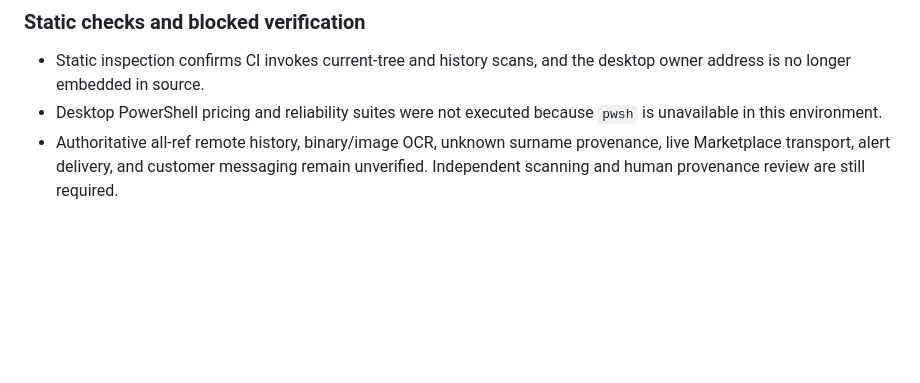
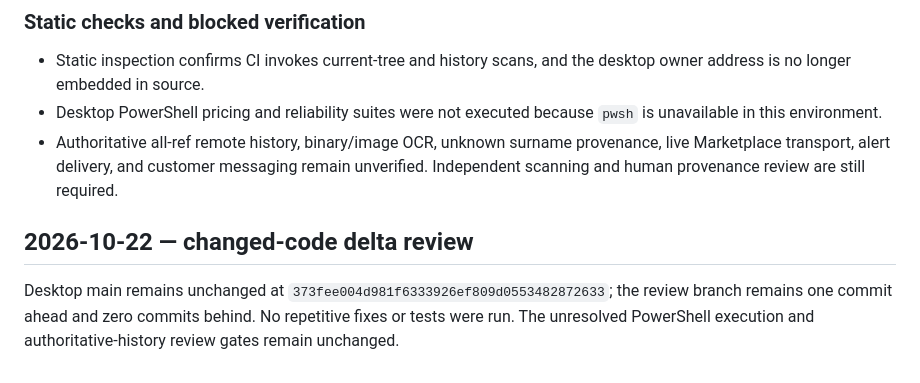
Before and after one commit to 2011vge-hub/LOTCASTER_DESKTOP, a Markdown page: docs/security/IMPROVEMENT-LOG.md, the part around the change. GitHub-like rendering; blank space fills up the shorter version.

Commit message:
Record unchanged desktop audit status

```diff
--- a/docs/security/IMPROVEMENT-LOG.md
+++ b/docs/security/IMPROVEMENT-LOG.md
@@ -79,3 +79,7 @@ Scope remained limited to the two LotCaster repositories. No deployment, merge,
 - Static inspection confirms CI invokes current-tree and history scans, and the desktop owner address is no longer embedded in source.
 - Desktop PowerShell pricing and reliability suites were not executed because `pwsh` is unavailable in this environment.
 - Authoritative all-ref remote history, binary/image OCR, unknown surname provenance, live Marketplace transport, alert delivery, and customer messaging remain unverified. Independent scanning and human provenance review are still required.
+
+## 2026-10-22 — changed-code delta review
+
+Desktop main remains unchanged at `373fee004d981f6333926ef809d0553482872633`; the review branch remains one commit ahead and zero commits behind. No repetitive fixes or tests were run. The unresolved PowerShell execution and authoritative-history review gates remain unchanged.
```
